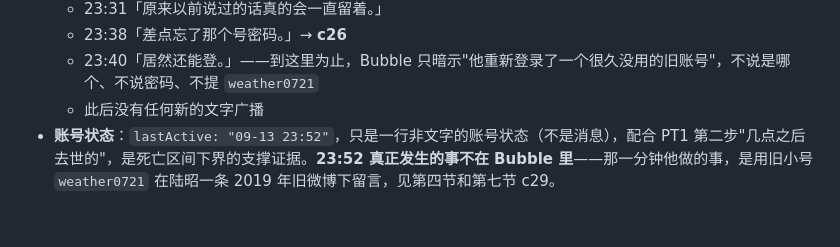
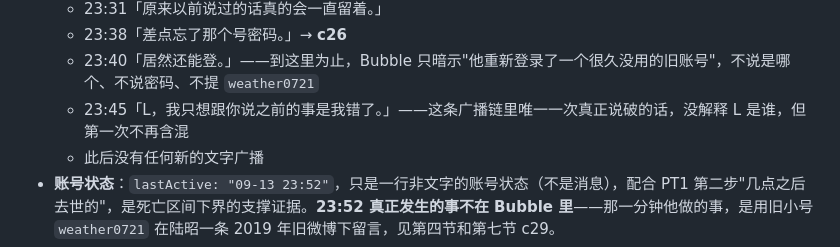
Before and after one commit to not-cAIp/idol-fall, a Markdown page: 游戏梳理.md, the part around the change. Rendered like a GitHub page; blank space fills up the shorter version.

```diff
--- a/游戏梳理.md
+++ b/游戏梳理.md
@@ -162,6 +162,7 @@ F4ever（出道前依次叫过「出道预备A组」「NOV5」「项目确认群
   - 23:31「原来以前说过的话真的会一直留着。」
   - 23:38「差点忘了那个号密码。」→ **c26**
   - 23:40「居然还能登。」——到这里为止，Bubble 只暗示"他重新登录了一个很久没用的旧账号"，不说是哪个、不说密码、不提 `weather0721`
+  - 23:45「L，我只想跟你说之前的事是我错了。」——这条广播链里唯一一次真正说破的话，没解释 L 是谁，但第一次不再含混
   - 此后没有任何新的文字广播
 - **账号状态**：`lastActive: "09-13 23:52"`，只是一行非文字的账号状态（不是消息），配合 PT1 第二步"几点之后去世的"，是死亡区间下界的支撑证据。**23:52 真正发生的事不在 Bubble 里**——那一分钟他做的事，是用旧小号 `weather0721` 在陆昭一条 2019 年旧微博下留言，见第四节和第七节 c29。
 - **跨站点状态同步**：没有——四个外部站点都没有"‹ 返回超话继续调查"这类链接，c25/c26 这两条纯粹是玩家推理时的阅读材料，不靠跨站同步自动标记。
```
Also changed, not shown: 破案流程.md (+1 -1 lines).
